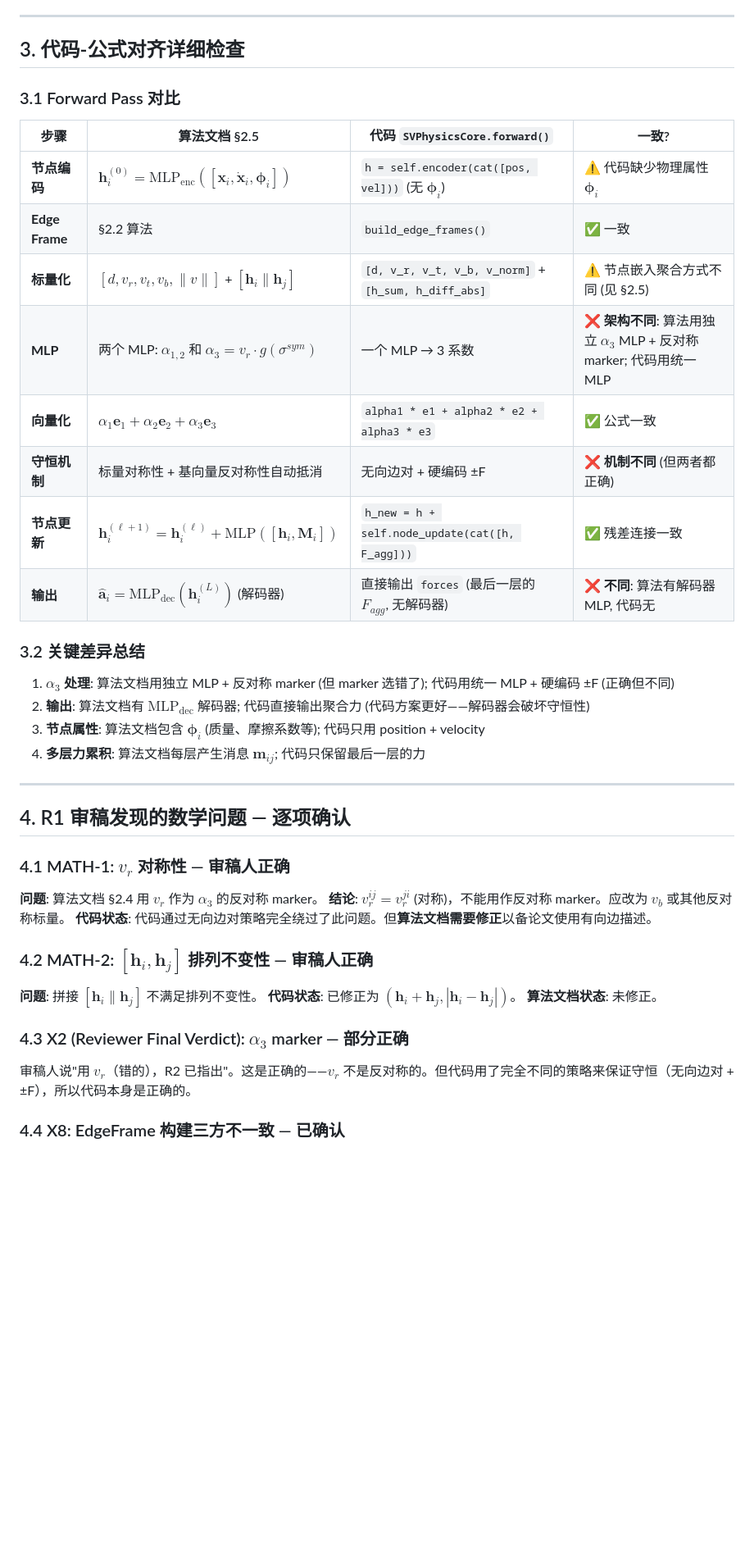
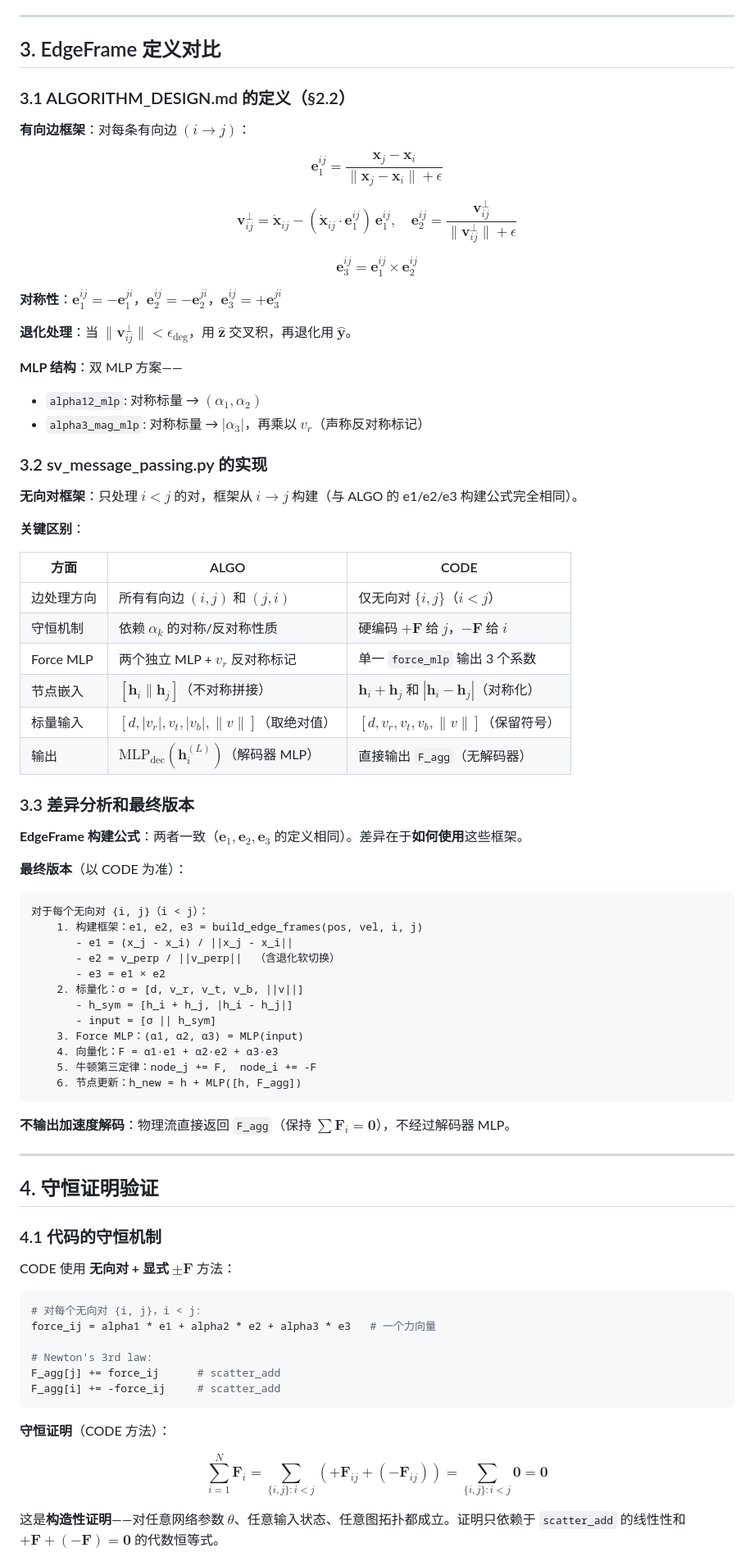
Before and after one commit to zhuangzard/medical-robotics-sim, a Markdown page: research/paper_drafts/MATH_CONSISTENCY_CHECK.md, the part around one of its changes. Shown at 82% size. GitHub-like rendering; blank space fills up the shorter version.

````diff
--- a/research/paper_drafts/MATH_CONSISTENCY_CHECK.md
+++ b/research/paper_drafts/MATH_CONSISTENCY_CHECK.md
@@ -235,47 +100,84 @@ $$(-\mathbf{a}) \times (-\mathbf{b}) = (-1)(-1)(\mathbf{a} \times \mathbf{b}) =
 
 ---
 
-## 3. 代码-公式对齐详细检查
+## 3. EdgeFrame 定义对比
 
-### 3.1 Forward Pass 对比
+### 3.1 ALGORITHM_DESIGN.md 的定义（§2.2）
 
-| 步骤 | 算法文档 §2.5 | 代码 `SVPhysicsCore.forward()` | 一致? |
-|------|-------------|-------------------------------|------|
-| **节点编码** | $\mathbf{h}_i^{(0)} = \text{MLP}_{\text{enc}}([\mathbf{x}_i, \dot{\mathbf{x}}_i, \boldsymbol{\phi}_i])$ | `h = self.encoder(cat([pos, vel]))` (无 $\boldsymbol{\phi}_i$) | ⚠️ 代码缺少物理属性 $\boldsymbol{\phi}_i$ |
-| **Edge Frame** | §2.2 算法 | `build_edge_frames()` | ✅ 一致 |
-| **标量化** | $[d, v_r, v_t, v_b, \|v\|]$ + $[\mathbf{h}_i \| \mathbf{h}_j]$ | `[d, v_r, v_t, v_b, v_norm]` + `[h_sum, h_diff_abs]` | ⚠️ 节点嵌入聚合方式不同 (见 §2.5) |
-| **MLP** | 两个 MLP: $\alpha_{1,2}$ 和 $\alpha_3 = v_r \cdot g(\sigma^{sym})$ | 一个 MLP → 3 系数 | ❌ **架构不同**: 算法用独立 $\alpha_3$ MLP + 反对称 marker; 代码用统一 MLP |
-| **向量化** | $\alpha_1 \mathbf{e}_1 + \alpha_2 \mathbf{e}_2 + \alpha_3 \mathbf{e}_3$ | `alpha1 * e1 + alpha2 * e2 + alpha3 * e3` | ✅ 公式一致 |
-| **守恒机制** | 标量对称性 + 基向量反对称性自动抵消 | 无向边对 + 硬编码 ±F | ❌ **机制不同** (但两者都正确) |
-| **节点更新** | $\mathbf{h}_i^{(\ell+1)} = \mathbf{h}_i^{(\ell)} + \text{MLP}([\mathbf{h}_i, \mathbf{M}_i])$ | `h_new = h + self.node_update(cat([h, F_agg]))` | ✅ 残差连接一致 |
-| **输出** | $\hat{\mathbf{a}}_i = \text{MLP}_{\text{dec}}(\mathbf{h}_i^{(L)})$ (解码器) | 直接输出 `forces` (最后一层的 $F_{agg}$, 无解码器) | ❌ **不同**: 算法有解码器 MLP, 代码无 |
+**有向边框架**：对每条有向边 $(i \to j)$：
 
-### 3.2 关键差异总结
+$$\mathbf{e}_1^{ij} = \frac{\mathbf{x}_j - \mathbf{x}_i}{\|\mathbf{x}_j - \mathbf{x}_i\| + \epsilon}$$
 
-1. **$\alpha_3$ 处理**: 算法文档用独立 MLP + 反对称 marker (但 marker 选错了); 代码用统一 MLP + 硬编码 ±F (正确但不同)
-2. **输出**: 算法文档有 $\text{MLP}_{\text{dec}}$ 解码器; 代码直接输出聚合力 (代码方案更好——解码器会破坏守恒性)
-3. **节点属性**: 算法文档包含 $\boldsymbol{\phi}_i$ (质量、摩擦系数等); 代码只用 position + velocity
-4. **多层力累积**: 算法文档每层产生消息 $\mathbf{m}_{ij}$; 代码只保留最后一层的力
+$$\mathbf{v}_{ij}^{\perp} = \dot{\mathbf{x}}_{ij} - (\dot{\mathbf{x}}_{ij} \cdot \mathbf{e}_1^{ij})\,\mathbf{e}_1^{ij}, \quad \mathbf{e}_2^{ij} = \frac{\mathbf{v}_{ij}^{\perp}}{\|\mathbf{v}_{ij}^{\perp}\| + \epsilon}$$
+
+$$\mathbf{e}_3^{ij} = \mathbf{e}_1^{ij} \times \mathbf{e}_2^{ij}$$
+
+**对称性**：$\mathbf{e}_1^{ij} = -\mathbf{e}_1^{ji}$，$\mathbf{e}_2^{ij} = -\mathbf{e}_2^{ji}$，$\mathbf{e}_3^{ij} = +\mathbf{e}_3^{ji}$
+
+**退化处理**：当 $\|\mathbf{v}_{ij}^{\perp}\| < \epsilon_{\text{deg}}$，用 $\hat{\mathbf{z}}$ 交叉积，再退化用 $\hat{\mathbf{y}}$。
+
+**MLP 结构**：双 MLP 方案——
+- `alpha12_mlp`: 对称标量 → $(\alpha_1, \alpha_2)$
+- `alpha3_mag_mlp`: 对称标量 → $|\alpha_3|$，再乘以 $v_r$（声称反对称标记）
+
+### 3.2 sv_message_passing.py 的实现
+
+**无向对框架**：只处理 $i < j$ 的对，框架从 $i \to j$ 构建（与 ALGO 的 e1/e2/e3 构建公式完全相同）。
+
+**关键区别**：
+
+| 方面 | ALGO | CODE |
+|------|------|------|
+| 边处理方向 | 所有有向边 $(i,j)$ 和 $(j,i)$ | 仅无向对 $\{i,j\}$（$i<j$）|
+| 守恒机制 | 依赖 $\alpha_k$ 的对称/反对称性质 | 硬编码 $+\mathbf{F}$ 给 $j$，$-\mathbf{F}$ 给 $i$ |
+| Force MLP | 两个独立 MLP + $v_r$ 反对称标记 | 单一 `force_mlp` 输出 3 个系数 |
+| 节点嵌入 | $[\mathbf{h}_i \| \mathbf{h}_j]$（不对称拼接）| $\mathbf{h}_i + \mathbf{h}_j$ 和 $|\mathbf{h}_i - \mathbf{h}_j|$（对称化）|
+| 标量输入 | $[d, |v_r|, v_t, |v_b|, \|v\|]$（取绝对值） | $[d, v_r, v_t, v_b, \|v\|]$（保留符号）|
+| 输出 | $\text{MLP}_{\text{dec}}(\mathbf{h}_i^{(L)})$（解码器 MLP） | 直接输出 `F_agg`（无解码器）|
+
+### 3.3 差异分析和最终版本
+
+**EdgeFrame 构建公式**：两者一致（$\mathbf{e}_1, \mathbf{e}_2, \mathbf{e}_3$ 的定义相同）。差异在于**如何使用**这些框架。
+
+**最终版本**（以 CODE 为准）：
+
+```
+对于每个无向对 {i, j}（i < j）：
+    1. 构建框架：e1, e2, e3 = build_edge_frames(pos, vel, i, j)
+       - e1 = (x_j - x_i) / ||x_j - x_i||
+       - e2 = v_perp / ||v_perp||  （含退化软切换）
+       - e3 = e1 × e2
+    2. 标量化：σ = [d, v_r, v_t, v_b, ||v||]
+       - h_sym = [h_i + h_j, |h_i - h_j|]
+       - input = [σ || h_sym]
+    3. Force MLP：(α1, α2, α3) = MLP(input)
+    4. 向量化：F = α1·e1 + α2·e2 + α3·e3
+    5. 牛顿第三定律：node_j += F,  node_i += -F
+    6. 节点更新：h_new = h + MLP([h, F_agg])
+```
+
+**不输出加速度解码**：物理流直接返回 `F_agg`（保持 $\sum \mathbf{F}_i = \mathbf{0}$），不经过解码器 MLP。
 
 ---
 
-## 4. R1 审稿发现的数学问题 — 逐项确认
+## 4. 守恒证明验证
 
-### 4.1 MATH-1: $v_r$ 对称性 — **审稿人正确**
+### 4.1 代码的守恒机制
 
-**问题**: 算法文档 §2.4 用 $v_r$ 作为 $\alpha_3$ 的反对称 marker。
-**结论**: $v_r^{ij} = v_r^{ji}$ (对称)，不能用作反对称 marker。应改为 $v_b$ 或其他反对称标量。
-**代码状态**: 代码通过无向边对策略完全绕过了此问题。但**算法文档需要修正**以备论文使用有向边描述。
+CODE 使用 **无向对 + 显式 $\pm\mathbf{F}$** 方法：
 
-### 4.2 MATH-2: $[\mathbf{h}_i, \mathbf{h}_j]$ 排列不变性 — **审稿人正确**
+```python
+# 对每个无向对 {i, j}，i < j:
+force_ij = alpha1 * e1 + alpha2 * e2 + alpha3 * e3   # 一个力向量
 
-**问题**: 拼接 $[\mathbf{h}_i \| \mathbf{h}_j]$ 不满足排列不变性。
-**代码状态**: 已修正为 $(\mathbf{h}_i + \mathbf{h}_j, |\mathbf{h}_i - \mathbf{h}_j|)$。
-**算法文档状态**: 未修正。
+# Newton's 3rd law:
+F_agg[j] += force_ij      # scatter_add
+F_agg[i] += -force_ij     # scatter_add
+```
 
-### 4.3 X2 (Reviewer Final Verdict): $\alpha_3$ marker — **部分正确**
+**守恒证明**（CODE 方法）：
 
-审稿人说"用 $v_r$（错的），R2 已指出"。这是正确的——$v_r$ 不是反对称的。但代码用了完全不同的策略来保证守恒（无向边对 + ±F），所以代码本身是正确的。
+$$\sum_{i=1}^{N} \mathbf{F}_i = \sum_{\{i,j\}: i<j} (+\mathbf{F}_{ij} + (-\mathbf{F}_{ij})) = \sum_{\{i,j\}: i<j} \mathbf{0} = \mathbf{0}$$
 
-### 4.4 X8: EdgeFrame 构建三方不一致 — **已确认**
+这是**构造性证明**——对任意网络参数 $\theta$、任意输入状态、任意图拓扑都成立。证明只依赖于 `scatter_add` 的线性性和 $+\mathbf{F} + (-\mathbf{F}) = \mathbf{0}$ 的代数恒等式。
 
````
Also changed, not shown: other parts of research/paper_drafts/MATH_CONSISTENCY_CHECK.md (+235 -342 lines).
